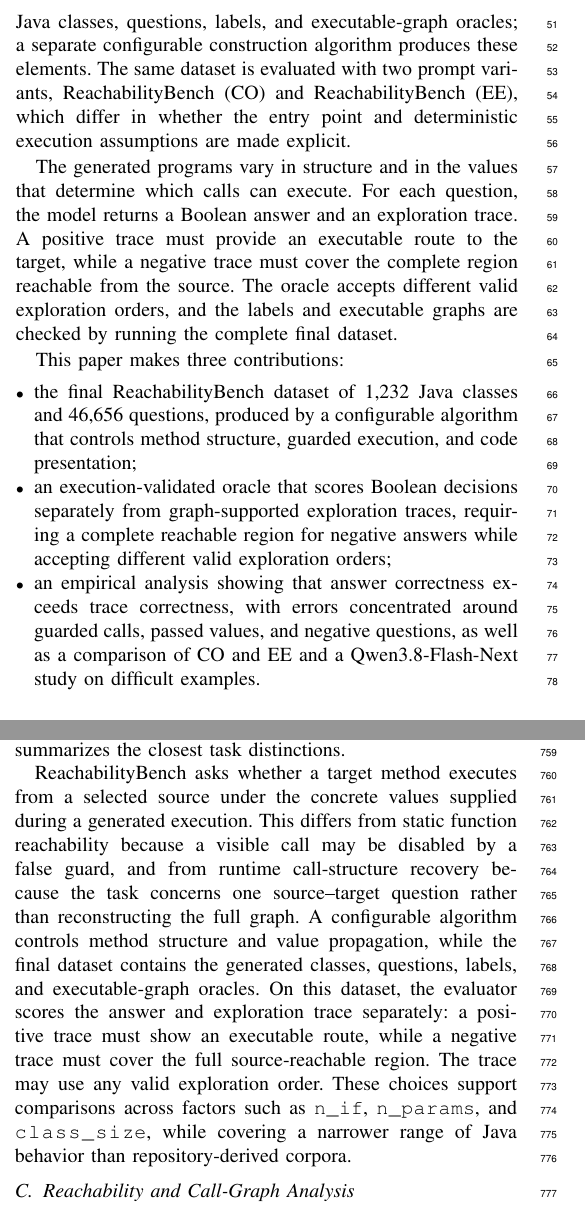
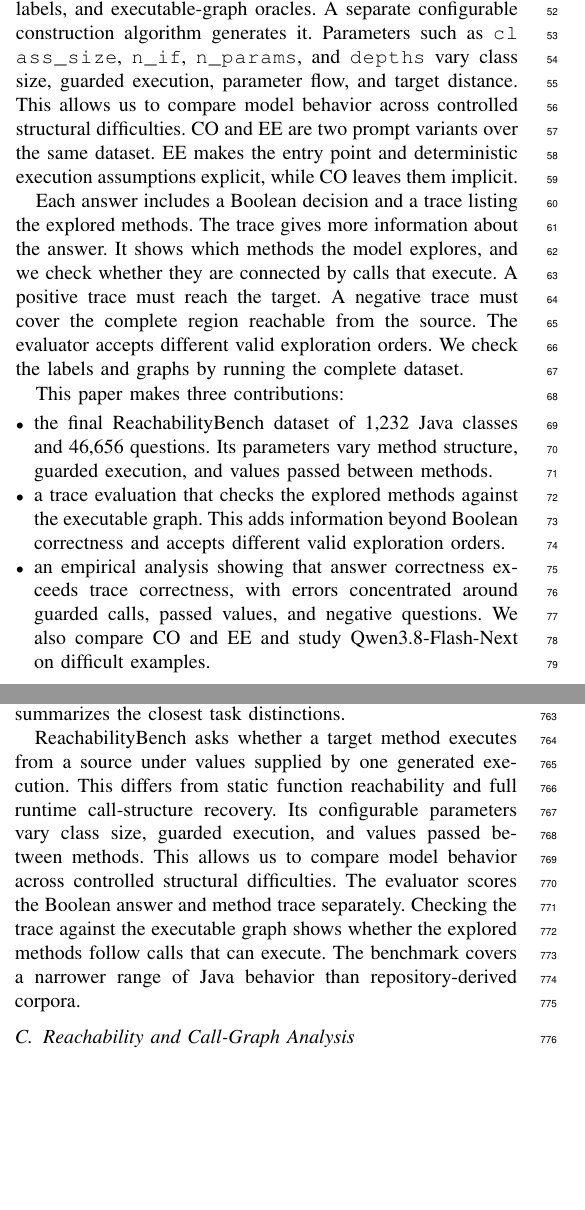
Before and after one commit to Nbizon/paper, a LaTeX paper (main.tex, which reads sections/01_introduction.tex, sections/09_related_work.tex): two parts of the columns of pages 1 and 9 of 10, joined at a grey line, cut at the place of the change, the shorter picture padded with empty space. Compiled offline with pdfLaTeX.

Commit message:
Emphasize configurable difficulty and trace evidence

```diff
--- a/sections/01_introduction.tex
+++ b/sections/01_introduction.tex
@@ -6,11 +6,11 @@ Benchmarks such as HumanEval and SWE-bench evaluate whether a model produces cod
 
-In this work, we propose \benchmark, a generated Java benchmark whose objective is to evaluate executable method reachability. \benchmark is the final dataset of Java classes, questions, labels, and executable-graph oracles; a separate configurable construction algorithm produces these elements. The same dataset is evaluated with two prompt variants, \benchmark~(CO) and \benchmark~(EE), which differ in whether the entry point and deterministic execution assumptions are made explicit.
+In this work, we propose \benchmark, a generated Java benchmark for executable method reachability. \benchmark is the final dataset of Java classes, questions, labels, and executable-graph oracles. A separate configurable construction algorithm generates it. Parameters such as \path{class_size}, \path{n_if}, \path{n_params}, and \path{depths} vary class size, guarded execution, parameter flow, and target distance. This allows us to compare model behavior across controlled structural difficulties. CO and EE are two prompt variants over the same dataset. EE makes the entry point and deterministic execution assumptions explicit, while CO leaves them implicit.
 
-The generated programs vary in structure and in the values that determine which calls can execute. For each question, the model returns a Boolean answer and an exploration trace. A positive trace must provide an executable route to the target, while a negative trace must cover the complete region reachable from the source. The oracle accepts different valid exploration orders, and the labels and executable graphs are checked by running the complete final dataset.
+Each answer includes a Boolean decision and a trace listing the explored methods. The trace gives more information about the answer. It shows which methods the model explores, and we check whether they are connected by calls that execute. A positive trace must reach the target. A negative trace must cover the complete region reachable from the source. The evaluator accepts different valid exploration orders. We check the labels and graphs by running the complete dataset.
 
 This paper makes three contributions:
 \begin{itemize}[leftmargin=*]
-    \item the final \benchmark dataset of 1,232 Java classes and 46,656 questions, produced by a configurable algorithm that controls method structure, guarded execution, and code presentation;
-    \item an execution-validated oracle that scores Boolean decisions separately from graph-supported exploration traces, requiring a complete reachable region for negative answers while accepting different valid exploration orders;
-    \item an empirical analysis showing that answer correctness exceeds trace correctness, with errors concentrated around guarded calls, passed values, and negative questions, as well as a comparison of CO and EE and a Qwen3.8-Flash-Next study on difficult examples.
+    \item the final \benchmark dataset of 1,232 Java classes and 46,656 questions. Its parameters vary method structure, guarded execution, and values passed between methods.
+    \item a trace evaluation that checks the explored methods against the executable graph. This adds information beyond Boolean correctness and accepts different valid exploration orders.
+    \item an empirical analysis showing that answer correctness exceeds trace correctness, with errors concentrated around guarded calls, passed values, and negative questions. We also compare CO and EE and study Qwen3.8-Flash-Next on difficult examples.
 \end{itemize}
--- a/sections/09_related_work.tex
+++ b/sections/09_related_work.tex
@@ -11,7 +11,7 @@ Other benchmarks examine more specific properties of program behavior. CRUXEval
 
 \input{tables/benchmark_positioning}
 
-\benchmark asks whether a target method executes from a selected source under the concrete values supplied during a generated execution. This differs from static function reachability because a visible call may be disabled by a false guard, and from runtime call-structure recovery because the task concerns one source--target question rather than reconstructing the full graph. A configurable algorithm controls method structure and value propagation, while the final dataset contains the generated classes, questions, labels, and executable-graph oracles. On this dataset, the evaluator scores the answer and exploration trace separately: a positive trace must show an executable route, while a negative trace must cover the full source-reachable region. The trace may use any valid exploration order. These choices support comparisons across factors such as \path{n_if}, \path{n_params}, and \path{class_size}, while covering a narrower range of Java behavior than repository-derived corpora.
+\benchmark asks whether a target method executes from a source under values supplied by one generated execution. This differs from static function reachability and full runtime call-structure recovery. Its configurable parameters vary class size, guarded execution, and values passed between methods. This allows us to compare model behavior across controlled structural difficulties. The evaluator scores the Boolean answer and method trace separately. Checking the trace against the executable graph shows whether the explored methods follow calls that can execute. The benchmark covers a narrower range of Java behavior than repository-derived corpora.
 
 \subsection{Reachability and Call-Graph Analysis}
 
```
Also changed, not shown: sections/00_abstract.tex (+1 -1 lines), sections/02_background.tex (+1 -1 lines), sections/10_conclusion.tex (+2 -2 lines), tables/benchmark_positioning.tex (+3 -3 lines), sections/01_introduction.tex (2 more changed lines).
